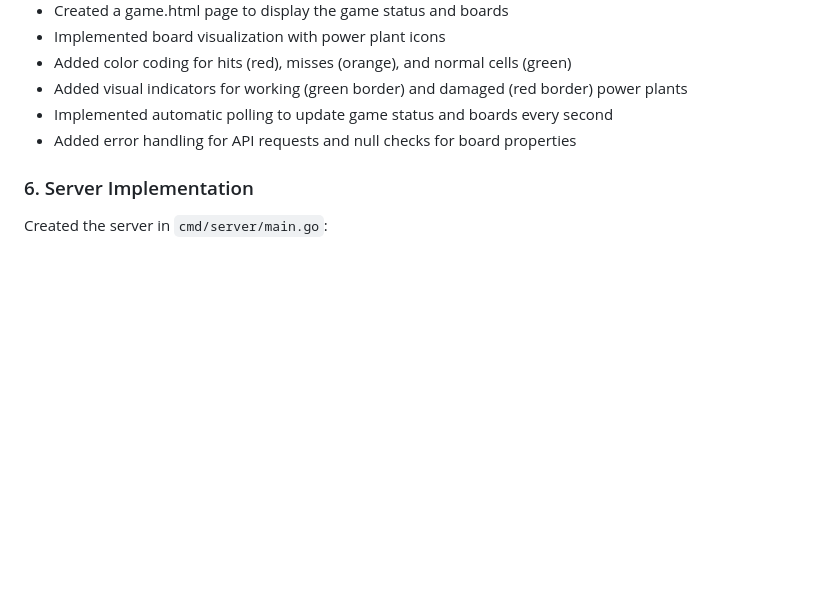
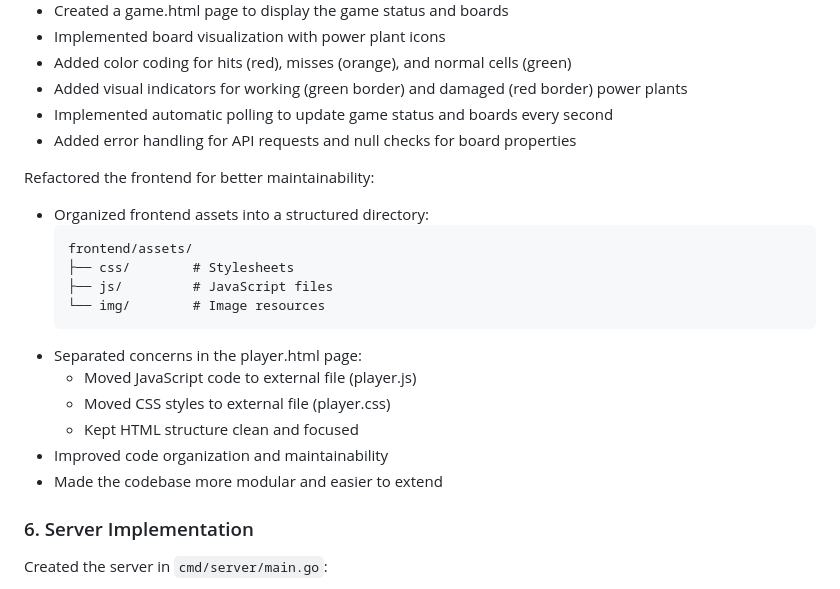
Before and after one commit to xorduna/energywar, a Markdown page: process.md, the part around the change. GitHub-like rendering; blank space fills up the shorter version.

````diff
--- a/process.md
+++ b/process.md
@@ -70,6 +70,21 @@ Enhanced the frontend with interactive game features:
 - Implemented automatic polling to update game status and boards every second
 - Added error handling for API requests and null checks for board properties
 
+Refactored the frontend for better maintainability:
+- Organized frontend assets into a structured directory:
+  ```
+  frontend/assets/
+  ├── css/        # Stylesheets
+  ├── js/         # JavaScript files
+  └── img/        # Image resources
+  ```
+- Separated concerns in the player.html page:
+  - Moved JavaScript code to external file (player.js)
+  - Moved CSS styles to external file (player.css)
+  - Kept HTML structure clean and focused
+- Improved code organization and maintainability
+- Made the codebase more modular and easier to extend
+
 ### 6. Server Implementation
 
 Created the server in `cmd/server/main.go`:
````
Also changed, not shown: architecture.md (+23 -1 lines).
